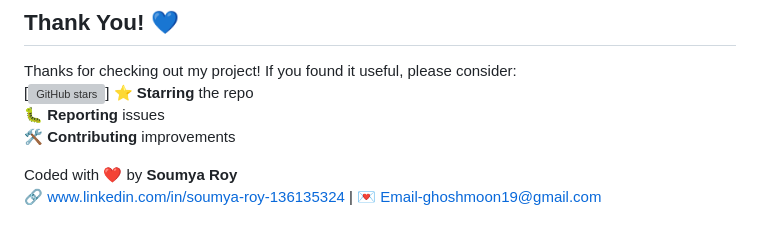
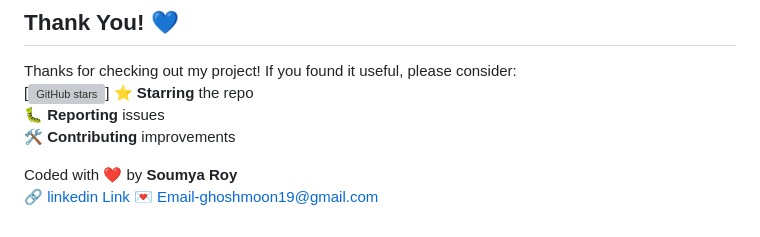
Before and after one commit to Soumya2-Roy/Edunet-Shell-Internship, a Markdown page: README.md, the part around the change. Rendered like a GitHub page; grey boxes are pictures that could not be loaded.

```diff
--- a/README.md
+++ b/README.md
@@ -187,4 +187,5 @@ Thanks for checking out my project! If you found it useful, please consider:
 🛠 **Contributing** improvements
 
 Coded with ❤️ by **Soumya Roy**
-🔗 www.linkedin.com/in/soumya-roy-136135324 | 💌 Email-ghoshmoon19@gmail.com
+🔗 [linkedin Link](www.linkedin.com/in/soumya-roy-136135324)
+💌 Email-ghoshmoon19@gmail.com
```
